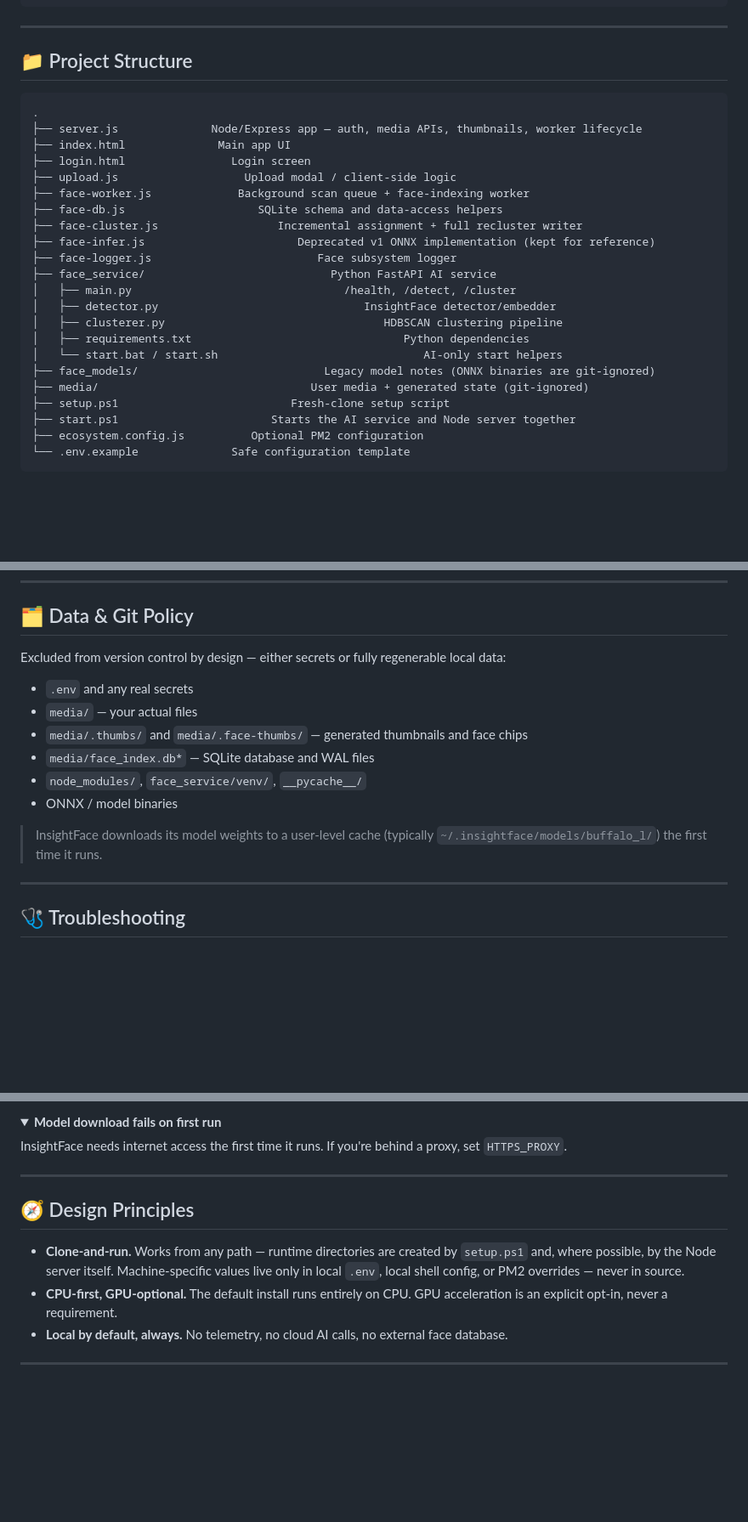
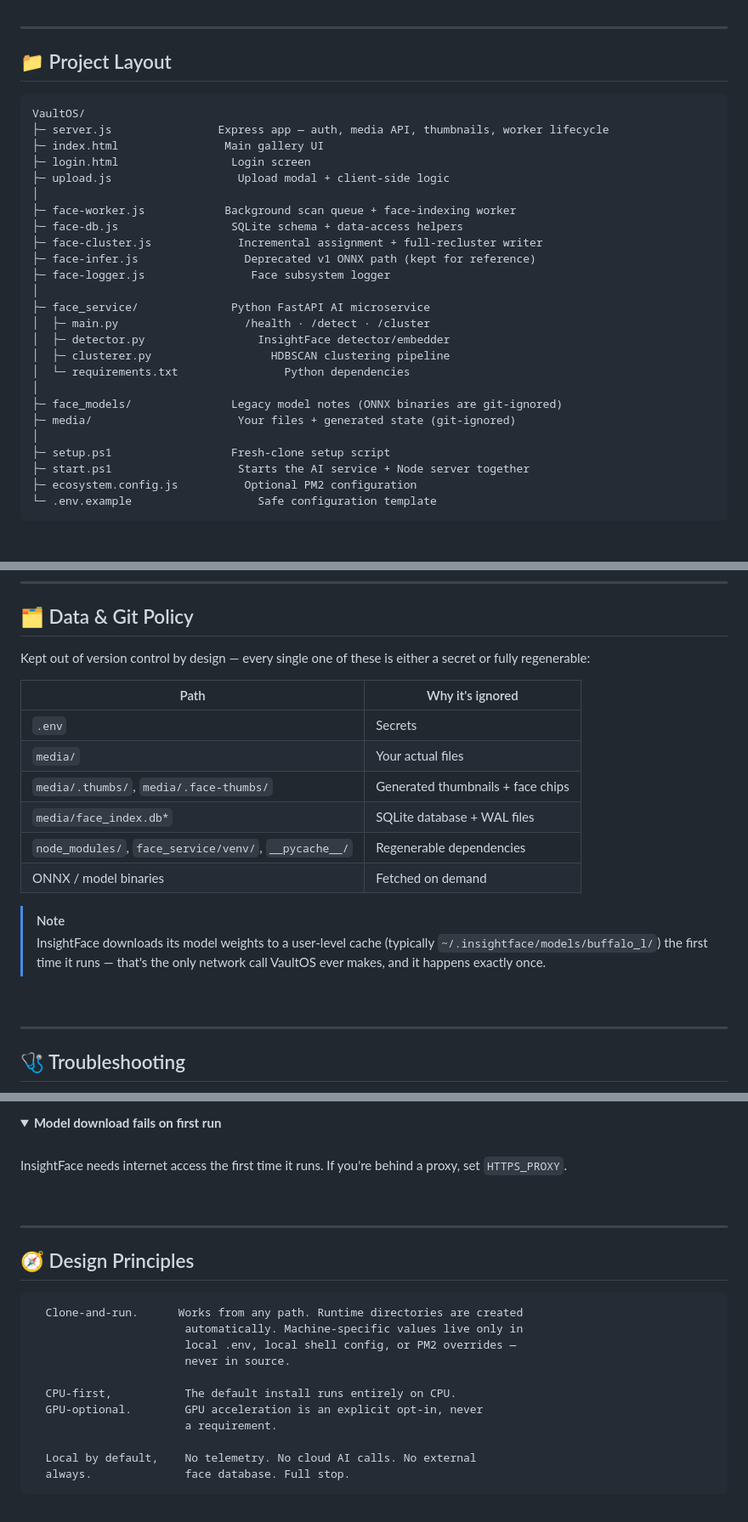
Before and after one commit to Rudra-Chitnis/VaultOS, a Markdown page: README.md, 3 parts joined by grey strips. Shown at 85% size. GitHub-like rendering; folded sections open; blank space fills up the shorter version.

Commit message:
Refactor README for improved structure and visuals
Updated README.md to enhance formatting and clarity.

````diff
--- a/README.md
+++ b/README.md
@@ -243,29 +267,33 @@ $env:VAULTOS_PYTHON="C:\Path\To\python.exe"
 
 ---
 
-## 📁 Project Structure
+## 📁 Project Layout
 
-```text
-.
-├── server.js              Node/Express app — auth, media APIs, thumbnails, worker lifecycle
-├── index.html              Main app UI
-├── login.html                Login screen
-├── upload.js                   Upload modal / client-side logic
-├── face-worker.js             Background scan queue + face-indexing worker
-├── face-db.js                    SQLite schema and data-access helpers
-├── face-cluster.js                  Incremental assignment + full recluster writer
-├── face-infer.js                       Deprecated v1 ONNX implementation (kept for reference)
-├── face-logger.js                         Face subsystem logger
-├── face_service/                            Python FastAPI AI service
-│   ├── main.py                                /health, /detect, /cluster
-│   ├── detector.py                               InsightFace detector/embedder
-│   ├── clusterer.py                                 HDBSCAN clustering pipeline
-│   ├── requirements.txt                                Python dependencies
-│   └── start.bat / start.sh                               AI-only start helpers
-├── face_models/                            Legacy model notes (ONNX binaries are git-ignored)
-├── media/                                User media + generated state (git-ignored)
-├── setup.ps1                          Fresh-clone setup script
-├── start.ps1                       Starts the AI service and Node server together
-├── ecosystem.config.js          Optional PM2 configuration
-└── .env.example              Safe configuration template
 ```
+VaultOS/
+├─ server.js                Express app — auth, media API, thumbnails, worker lifecycle
+├─ index.html                Main gallery UI
+├─ login.html                 Login screen
+├─ upload.js                   Upload modal + client-side logic
+│
+├─ face-worker.js            Background scan queue + face-indexing worker
+├─ face-db.js                 SQLite schema + data-access helpers
+├─ face-cluster.js             Incremental assignment + full-recluster writer
+├─ face-infer.js                Deprecated v1 ONNX path (kept for reference)
+├─ face-logger.js                Face subsystem logger
+│
+├─ face_service/              Python FastAPI AI microservice
+│  ├─ main.py                   /health · /detect · /cluster
+│  ├─ detector.py                 InsightFace detector/embedder
+│  ├─ clusterer.py                  HDBSCAN clustering pipeline
+│  └─ requirements.txt                Python dependencies
+│
+├─ face_models/               Legacy model notes (ONNX binaries are git-ignored)
+├─ media/                      Your files + generated state (git-ignored)
+│
+├─ setup.ps1                  Fresh-clone setup script
+├─ start.ps1                   Starts the AI service + Node server together
+├─ ecosystem.config.js          Optional PM2 configuration
+└─ .env.example                   Safe configuration template
+```
+
@@ -274,16 +303,21 @@ $env:VAULTOS_PYTHON="C:\Path\To\python.exe"
 
 ## 🗂️ Data & Git Policy
 
-Excluded from version control by design — either secrets or fully regenerable local data:
+Kept out of version control by design — every single one of these is either a secret or fully regenerable:
 
-- `.env` and any real secrets
-- `media/` — your actual files
-- `media/.thumbs/` and `media/.face-thumbs/` — generated thumbnails and face chips
-- `media/face_index.db*` — SQLite database and WAL files
-- `node_modules/`, `face_service/venv/`, `__pycache__/`
-- ONNX / model binaries
+| Path | Why it's ignored |
+|---|---|
+| `.env` | Secrets |
+| `media/` | Your actual files |
+| `media/.thumbs/`, `media/.face-thumbs/` | Generated thumbnails + face chips |
+| `media/face_index.db*` | SQLite database + WAL files |
+| `node_modules/`, `face_service/venv/`, `__pycache__/` | Regenerable dependencies |
+| ONNX / model binaries | Fetched on demand |
 
-> InsightFace downloads its model weights to a user-level cache (typically `~/.insightface/models/buffalo_l/`) the first time it runs.
+> [!NOTE]
+> InsightFace downloads its model weights to a user-level cache (typically `~/.insightface/models/buffalo_l/`) the first time it runs — that's the only network call VaultOS ever makes, and it happens exactly once.
+
+<br/>
 
 ---
 
@@ -326,15 +360,28 @@ Run `Set-ExecutionPolicy -Scope Process Bypass` and confirm the project director
 </details>
 
 <details>
-<summary><strong>Model download fails on first run</strong></summary>
+<summary><b>Model download fails on first run</b></summary>
+<br/>
+InsightFace needs internet access the first time it runs. If you're behind a proxy, set <code>HTTPS_PROXY</code>.
+</details>
 
-InsightFace needs internet access the first time it runs. If you're behind a proxy, set `HTTPS_PROXY`.
-</details>
+<br/>
 
 ---
 
 ## 🧭 Design Principles
 
-- **Clone-and-run.** Works from any path — runtime directories are created by `setup.ps1` and, where possible, by the Node server itself. Machine-specific values live only in local `.env`, local shell config, or PM2 overrides — never in source.
-- **CPU-first, GPU-optional.** The default install runs entirely on CPU. GPU acceleration is an explicit opt-in, never a requirement.
-- **Local by default, always.** No telemetry, no cloud AI calls, no external face database.
+```
+  Clone-and-run.      Works from any path. Runtime directories are created
+                       automatically. Machine-specific values live only in
+                       local .env, local shell config, or PM2 overrides —
+                       never in source.
+
+  CPU-first,           The default install runs entirely on CPU.
+  GPU-optional.        GPU acceleration is an explicit opt-in, never
+                       a requirement.
+
+  Local by default,    No telemetry. No cloud AI calls. No external
+  always.              face database. Full stop.
+```
+
````
Also changed, not shown: other parts of README.md (+154 -123 lines).
